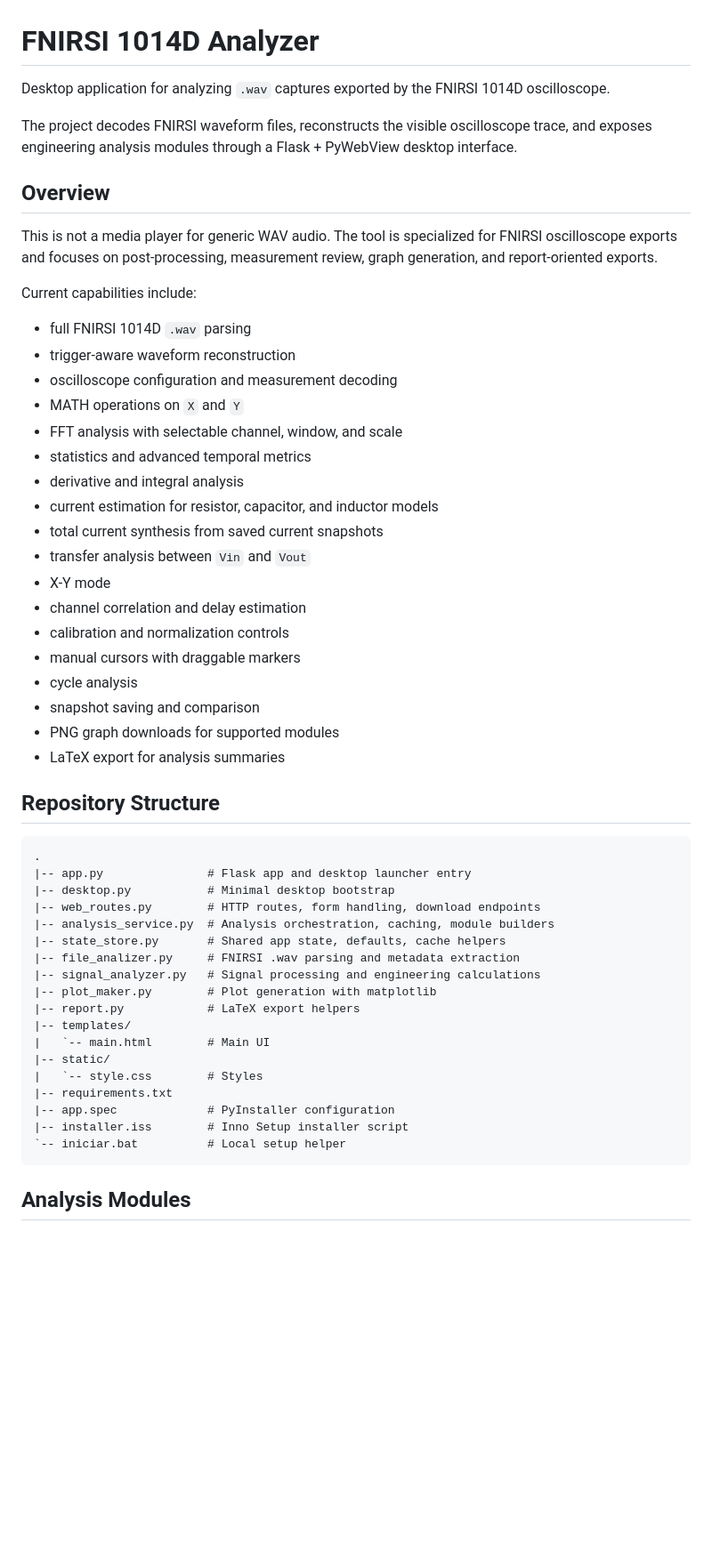
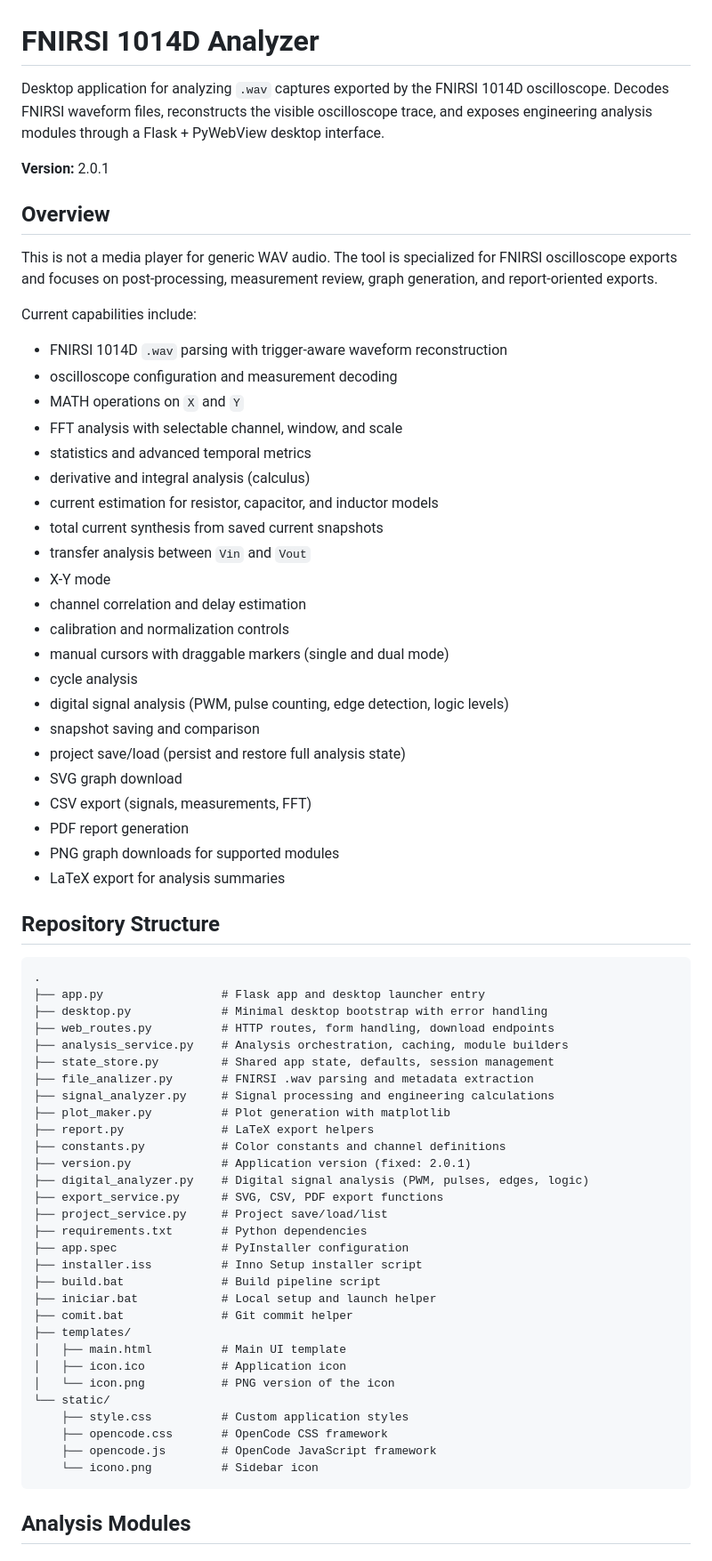
Before and after one commit to CrizPi/fnirsi-1014d-oscilloscope-wav-analyzer, a Markdown page: README.md, the part around one of its changes. Shown at 89% size. GitHub-like rendering; blank space fills up the shorter version.

Commit message:
readme_update

````diff
--- a/README.md
+++ b/README.md
@@ -1,8 +1,8 @@
 # FNIRSI 1014D Analyzer
 
-Desktop application for analyzing `.wav` captures exported by the FNIRSI 1014D oscilloscope.
+Desktop application for analyzing `.wav` captures exported by the FNIRSI 1014D oscilloscope. Decodes FNIRSI waveform files, reconstructs the visible oscilloscope trace, and exposes engineering analysis modules through a Flask + PyWebView desktop interface.
 
-The project decodes FNIRSI waveform files, reconstructs the visible oscilloscope trace, and exposes engineering analysis modules through a Flask + PyWebView desktop interface.
+**Version:** 2.0.1
 
 ## Overview
 
@@ -10,46 +10,62 @@ This is not a media player for generic WAV audio. The tool is specialized for FN
 
 Current capabilities include:
 
-- full FNIRSI 1014D `.wav` parsing
-- trigger-aware waveform reconstruction
+- FNIRSI 1014D `.wav` parsing with trigger-aware waveform reconstruction
 - oscilloscope configuration and measurement decoding
 - MATH operations on `X` and `Y`
 - FFT analysis with selectable channel, window, and scale
 - statistics and advanced temporal metrics
-- derivative and integral analysis
+- derivative and integral analysis (calculus)
 - current estimation for resistor, capacitor, and inductor models
 - total current synthesis from saved current snapshots
 - transfer analysis between `Vin` and `Vout`
 - X-Y mode
 - channel correlation and delay estimation
 - calibration and normalization controls
-- manual cursors with draggable markers
+- manual cursors with draggable markers (single and dual mode)
 - cycle analysis
+- digital signal analysis (PWM, pulse counting, edge detection, logic levels)
 - snapshot saving and comparison
+- project save/load (persist and restore full analysis state)
+- SVG graph download
+- CSV export (signals, measurements, FFT)
+- PDF report generation
 - PNG graph downloads for supported modules
 - LaTeX export for analysis summaries
 
 ## Repository Structure
 
-```text
+```
 .
-|-- app.py               # Flask app and desktop launcher entry
-|-- desktop.py           # Minimal desktop bootstrap
-|-- web_routes.py        # HTTP routes, form handling, download endpoints
-|-- analysis_service.py  # Analysis orchestration, caching, module builders
-|-- state_store.py       # Shared app state, defaults, cache helpers
-|-- file_analizer.py     # FNIRSI .wav parsing and metadata extraction
-|-- signal_analyzer.py   # Signal processing and engineering calculations
-|-- plot_maker.py        # Plot generation with matplotlib
-|-- report.py            # LaTeX export helpers
-|-- templates/
-|   `-- main.html        # Main UI
-|-- static/
-|   `-- style.css        # Styles
-|-- requirements.txt
-|-- app.spec             # PyInstaller configuration
-|-- installer.iss        # Inno Setup installer script
-`-- iniciar.bat          # Local setup helper
+├── app.py                 # Flask app and desktop launcher entry
+├── desktop.py             # Minimal desktop bootstrap with error handling
+├── web_routes.py          # HTTP routes, form handling, download endpoints
+├── analysis_service.py    # Analysis orchestration, caching, module builders
+├── state_store.py         # Shared app state, defaults, session management
+├── file_analizer.py       # FNIRSI .wav parsing and metadata extraction
+├── signal_analyzer.py     # Signal processing and engineering calculations
+├── plot_maker.py          # Plot generation with matplotlib
+├── report.py              # LaTeX export helpers
+├── constants.py           # Color constants and channel definitions
+├── version.py             # Application version (fixed: 2.0.1)
+├── digital_analyzer.py    # Digital signal analysis (PWM, pulses, edges, logic)
+├── export_service.py      # SVG, CSV, PDF export functions
+├── project_service.py     # Project save/load/list
+├── requirements.txt       # Python dependencies
+├── app.spec               # PyInstaller configuration
+├── installer.iss          # Inno Setup installer script
+├── build.bat              # Build pipeline script
+├── iniciar.bat            # Local setup and launch helper
+├── comit.bat              # Git commit helper
+├── templates/
+│   ├── main.html          # Main UI template
+│   ├── icon.ico           # Application icon
+│   └── icon.png           # PNG version of the icon
+└── static/
+    ├── style.css          # Custom application styles
+    ├── opencode.css       # OpenCode CSS framework
+    ├── opencode.js        # OpenCode JavaScript framework
+    └── icono.png          # Sidebar icon
 ```
 
 ## Analysis Modules
````
Also changed, not shown: other parts of README.md (+117 -41 lines).
